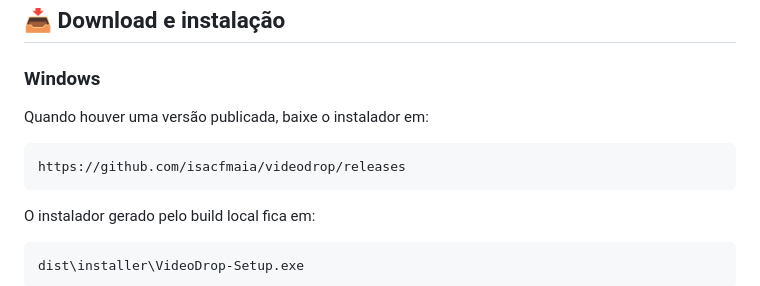
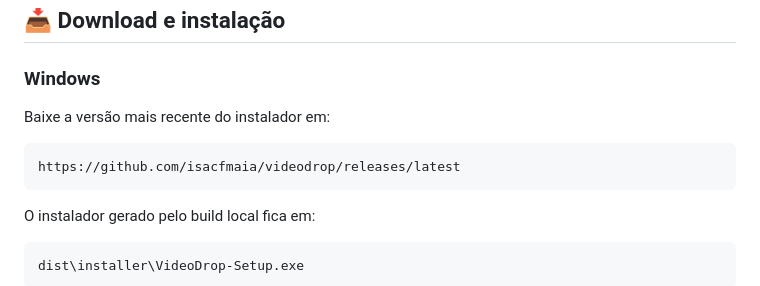
Before and after one commit to isacfmaia/videodrop, a Markdown page: README.md, the part around the change. GitHub-like rendering.

Commit message:
Update release download link

````diff
--- a/README.md
+++ b/README.md
@@ -120,10 +120,10 @@ O backend segue um **modular monolith enxuto**: o projeto continua simples de ex
 
 ### Windows
 
-Quando houver uma versão publicada, baixe o instalador em:
+Baixe a versão mais recente do instalador em:
 
 ```text
-https://github.com/isacfmaia/videodrop/releases
+https://github.com/isacfmaia/videodrop/releases/latest
 ```
 
 O instalador gerado pelo build local fica em:
````
